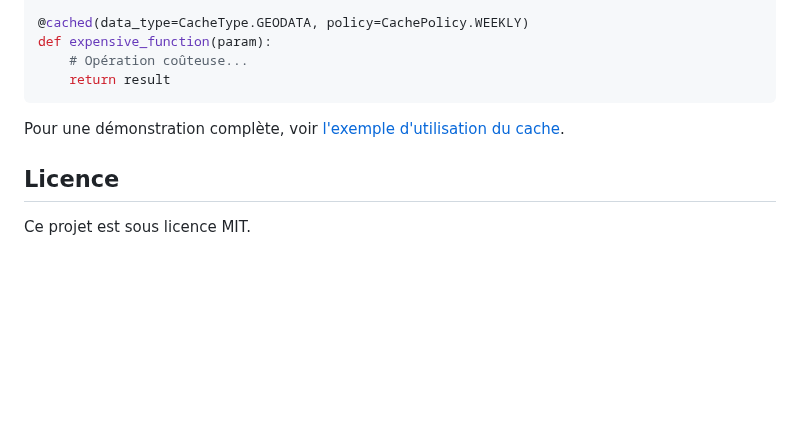
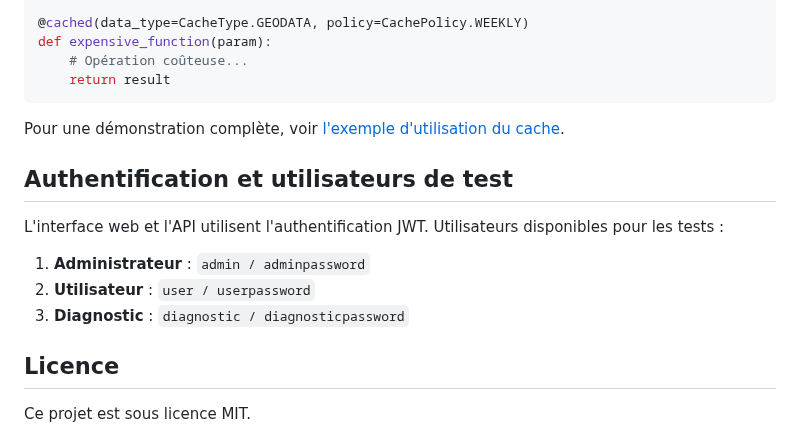
Before and after one commit to Karamasoldier/forestai-management, a Markdown page: README.md, the part around one of its changes. Rendered like a GitHub page; blank space fills up the shorter version.

```diff
--- a/README.md
+++ b/README.md
@@ -107,6 +145,14 @@ def expensive_function(param):
 
 Pour une démonstration complète, voir [l'exemple d'utilisation du cache](examples/cache_usage_example.py).
 
+## Authentification et utilisateurs de test
+
+L'interface web et l'API utilisent l'authentification JWT. Utilisateurs disponibles pour les tests :
+
+1. **Administrateur** : `admin / adminpassword`
+2. **Utilisateur** : `user / userpassword`
+3. **Diagnostic** : `diagnostic / diagnosticpassword`
+
 ## Licence
 
 Ce projet est sous licence MIT.
```
Also changed, not shown: other parts of README.md (+49 -11 lines).
